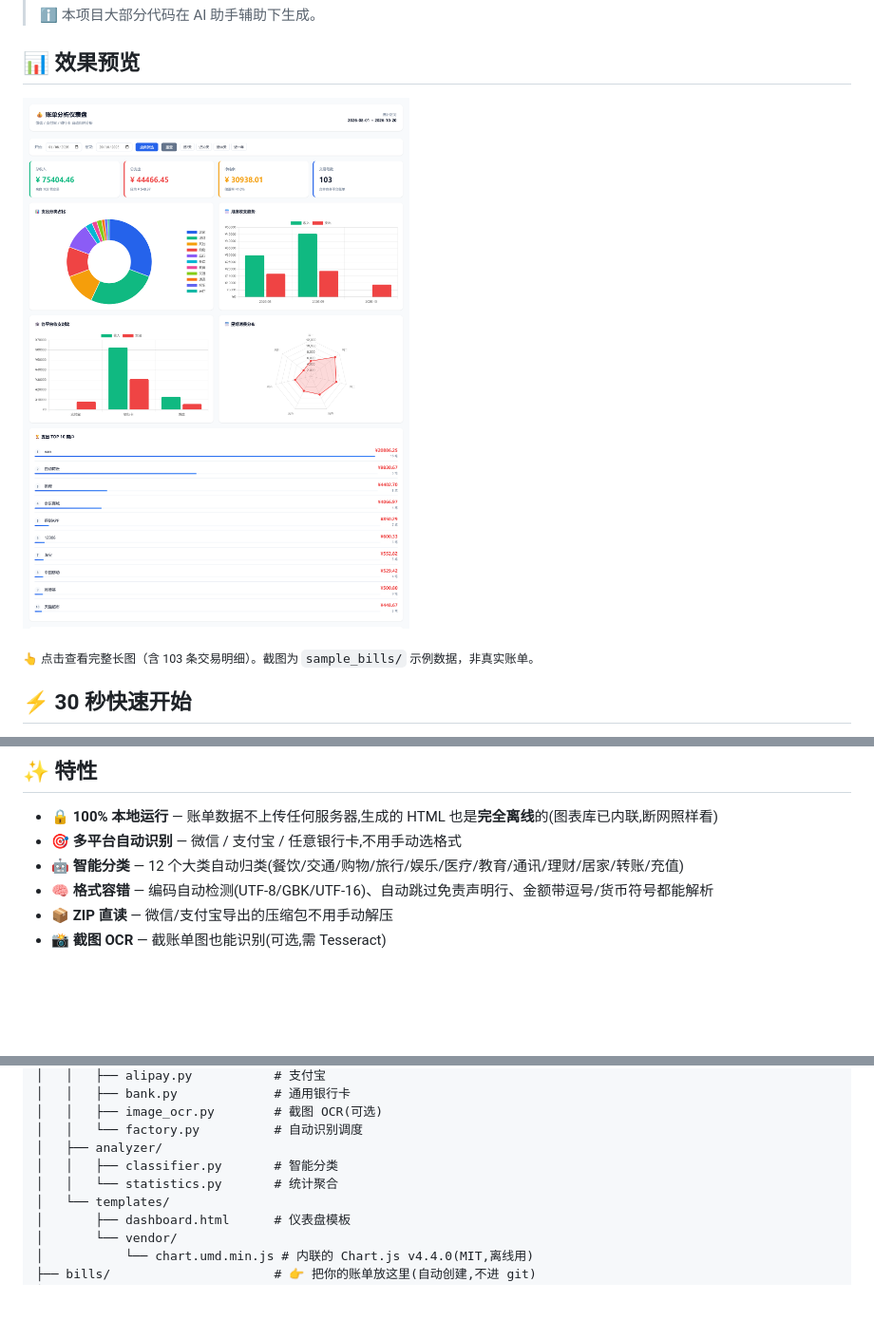
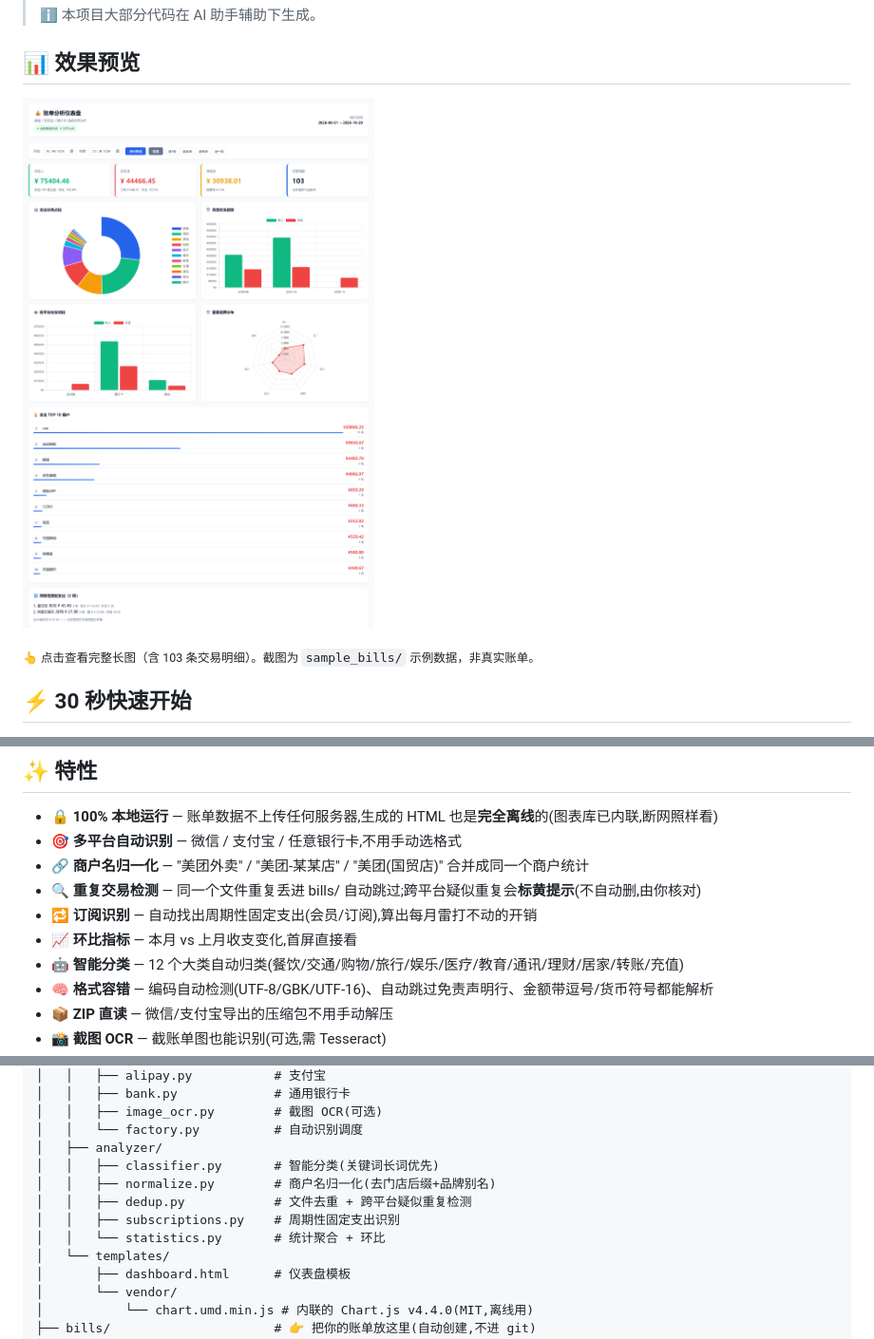
Before and after one commit to belightest/bill-consensus, a Markdown page: README.md, 3 parts joined by grey strips. Shown at 95% size. GitHub-like rendering; pictures changed too: docs/screenshot-overview.png; blank space fills up the shorter version.

```diff
--- a/README.md
+++ b/README.md
@@ -38,6 +38,10 @@ python -m bill_consensus.main
 
 - 🔒 **100% 本地运行** — 账单数据不上传任何服务器,生成的 HTML 也是**完全离线**的(图表库已内联,断网照样看)
 - 🎯 **多平台自动识别** — 微信 / 支付宝 / 任意银行卡,不用手动选格式
+- 🔗 **商户名归一化** — "美团外卖" / "美团-某某店" / "美团(国贸店)" 合并成同一个商户统计
+- 🔍 **重复交易检测** — 同一个文件重复丢进 bills/ 自动跳过;跨平台疑似重复会**标黄提示**(不自动删,由你核对)
+- 🔁 **订阅识别** — 自动找出周期性固定支出(会员/订阅),算出每月雷打不动的开销
+- 📈 **环比指标** — 本月 vs 上月收支变化,首屏直接看
 - 🤖 **智能分类** — 12 个大类自动归类(餐饮/交通/购物/旅行/娱乐/医疗/教育/通讯/理财/居家/转账/充值)
 - 🧠 **格式容错** — 编码自动检测(UTF-8/GBK/UTF-16)、自动跳过免责声明行、金额带逗号/货币符号都能解析
 - 📦 **ZIP 直读** — 微信/支付宝导出的压缩包不用手动解压
@@ -218,8 +222,11 @@ bill-consensus/
 │   │   ├── image_ocr.py        # 截图 OCR(可选)
 │   │   └── factory.py          # 自动识别调度
 │   ├── analyzer/
-│   │   ├── classifier.py       # 智能分类
-│   │   └── statistics.py       # 统计聚合
+│   │   ├── classifier.py       # 智能分类(关键词长词优先)
+│   │   ├── normalize.py        # 商户名归一化(去门店后缀+品牌别名)
+│   │   ├── dedup.py            # 文件去重 + 跨平台疑似重复检测
+│   │   ├── subscriptions.py    # 周期性固定支出识别
+│   │   └── statistics.py       # 统计聚合 + 环比
 │   └── templates/
 │       ├── dashboard.html      # 仪表盘模板
 │       └── vendor/
```
Also changed, not shown: 10 other files.
